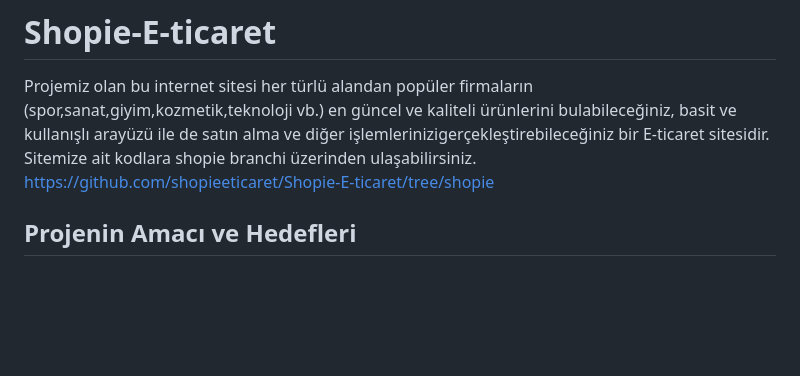
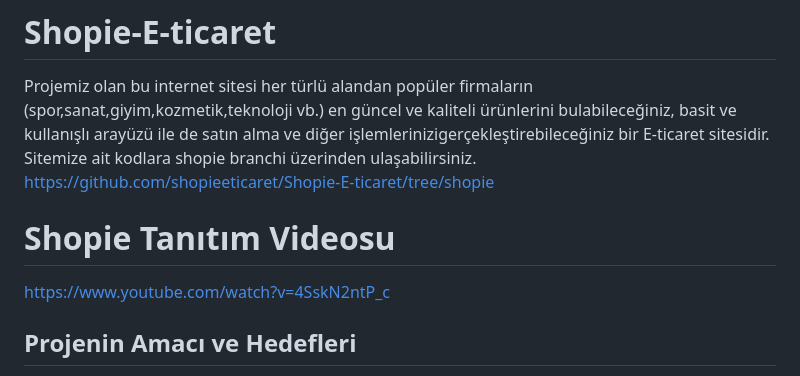
Before and after one commit to shopieeticaret/Shopie-E-ticaret, a Markdown page: README.md, the part around the change. GitHub-like rendering; blank space fills up the shorter version.

```diff
--- a/README.md
+++ b/README.md
@@ -2,6 +2,8 @@
  Projemiz olan bu internet sitesi her türlü alandan popüler firmaların (spor,sanat,giyim,kozmetik,teknoloji vb.) en güncel ve kaliteli ürünlerini bulabileceğiniz, basit ve kullanışlı arayüzü ile de satın alma ve diğer işlemlerinizigerçekleştirebileceğiniz bir E-ticaret sitesidir. Sitemize ait kodlara shopie branchi üzerinden ulaşabilirsiniz.
  https://github.com/shopieeticaret/Shopie-E-ticaret/tree/shopie
 
+ # Shopie Tanıtım Videosu
+ https://www.youtube.com/watch?v=4SskN2ntP_c
 
  ## Projenin Amacı ve Hedefleri
  - Bütün kullanıcıların faydalanabileceği ve sorun yaşamayacağı güvenilir bir alışveriş ortamı sunmak.
```
